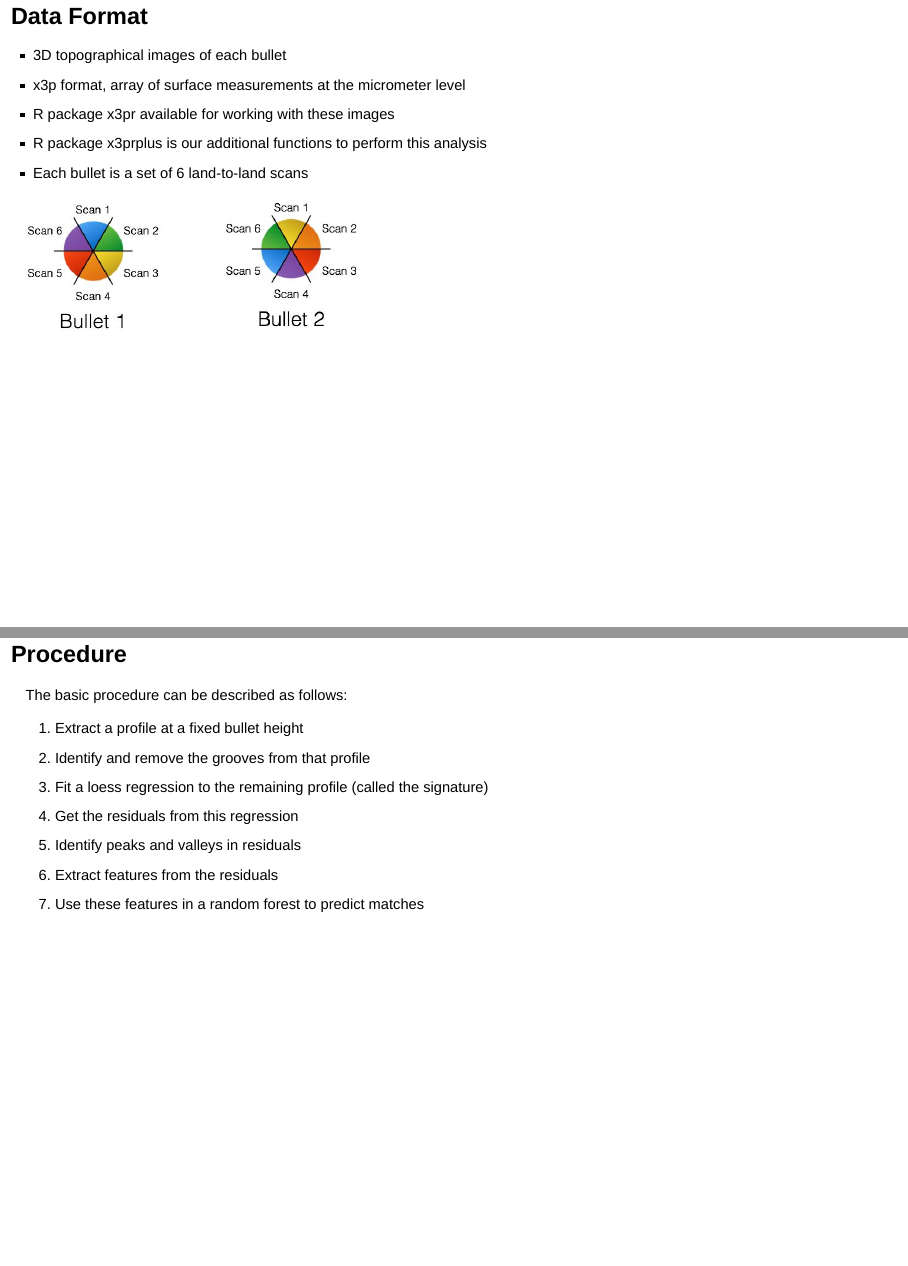
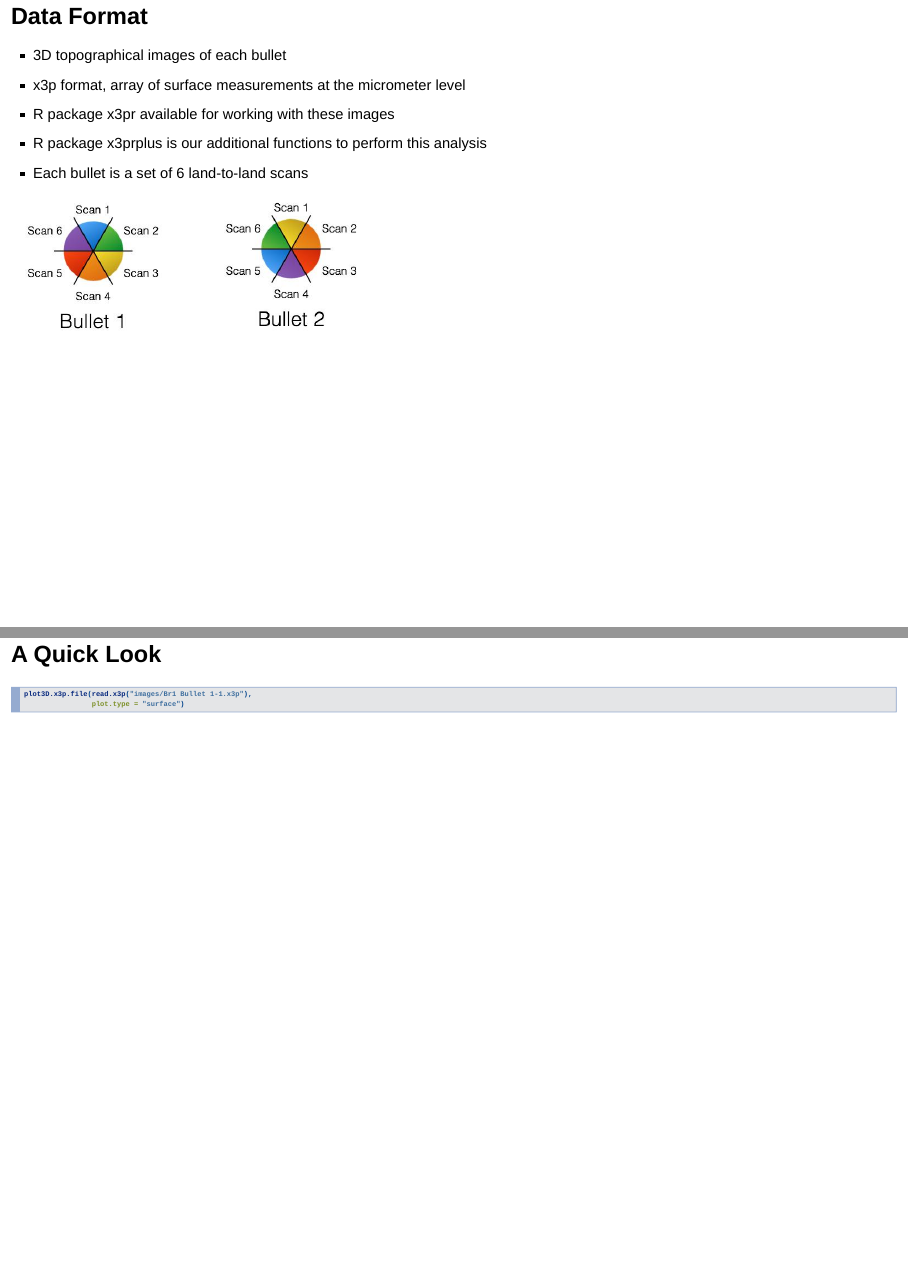
Before and after one commit to rasleen298/x3prplus, an R Markdown document (forensics-group-2016/slides.Rmd): pages 5 and 6 of 22 before the commit and pages 5 and 6 of 23 after it, joined at a grey line. Rendered offline with R 4.5, knitr and Pandoc, with nearby package versions; drawn as Slidy slides in place of the format the file asks for; some code elsewhere in the file could not run offline.

Commit message:
Show the land quickly

````diff
--- a/forensics-group-2016/slides.Rmd
+++ b/forensics-group-2016/slides.Rmd
@@ -38,6 +38,13 @@ library(ggplot2)
 - Each bullet is a set of 6 land-to-land scans
 
 ![](images/bullet12.jpg)
+
+## A Quick Look
+
+```{r, eval=FALSE}
+plot3D.x3p.file(read.x3p("images/Br1 Bullet 1-1.x3p"),
+                plot.type = "surface")
+```
 
 ## Procedure
 
````
